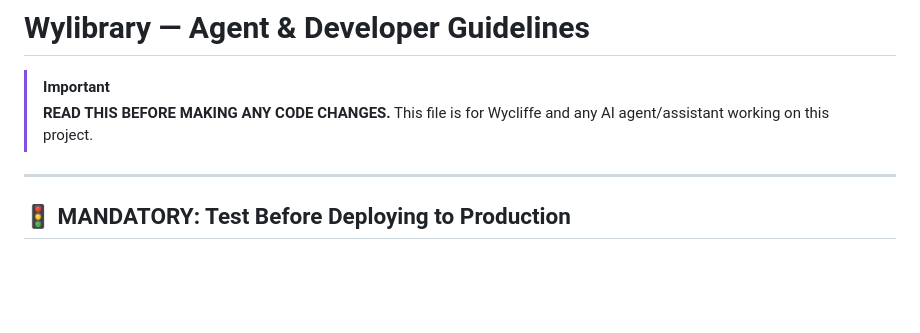
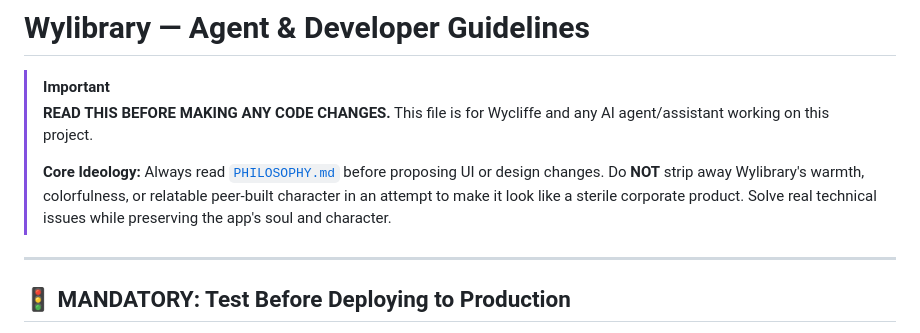
Before and after one commit to Wycliffe147/wylibrary, a Markdown page: AGENTS.md, the part around the change. GitHub-like rendering; blank space fills up the shorter version.

Commit message:
Docs: create PHILOSOPHY.md documenting project ideology and add reference in AGENTS.md

```diff
--- a/AGENTS.md
+++ b/AGENTS.md
@@ -3,6 +3,8 @@
 > [!IMPORTANT]
 > **READ THIS BEFORE MAKING ANY CODE CHANGES.**
 > This file is for Wycliffe and any AI agent/assistant working on this project.
+>
+> **Core Ideology:** Always read [`PHILOSOPHY.md`](PHILOSOPHY.md) before proposing UI or design changes. Do **NOT** strip away Wylibrary's warmth, colorfulness, or relatable peer-built character in an attempt to make it look like a sterile corporate product. Solve real technical issues while preserving the app's soul and character.
 
 ---
 
```
Also changed, not shown: PHILOSOPHY.md (added, +52 -0 lines).
